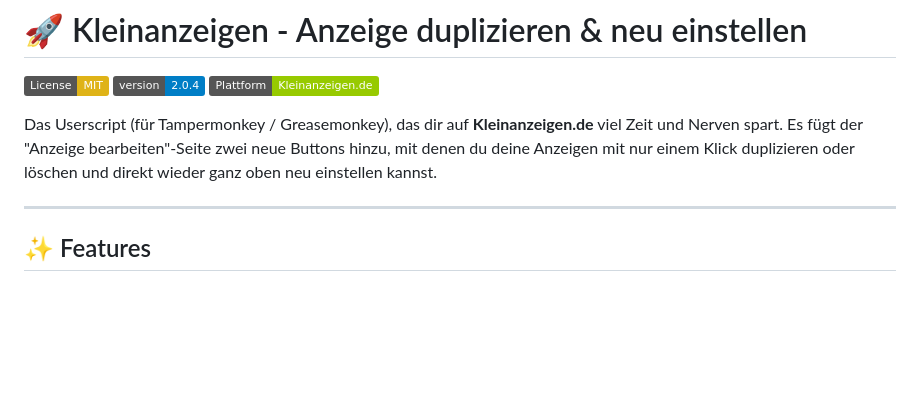
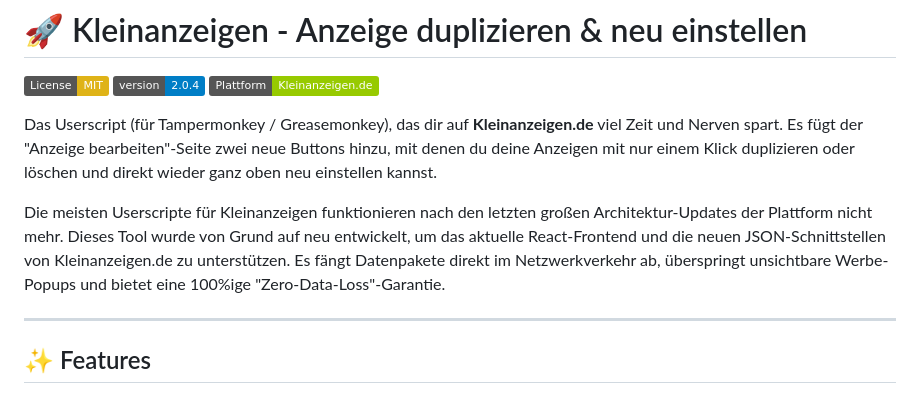
Before and after one commit to Zer089/Kleinanzeigen.de-Anzeige_duplizieren_neu_einstellen, a Markdown page: README.md, the part around the change. Rendered like a GitHub page; badges without logos; blank space fills up the shorter version.

Commit message:
README.md aktualisieren

```diff
--- a/README.md
+++ b/README.md
@@ -5,6 +5,8 @@
 [![Plattform](https://img.shields.io/badge/Plattform-Kleinanzeigen.de-green.svg)]()
 
 Das Userscript (für Tampermonkey / Greasemonkey), das dir auf **Kleinanzeigen.de** viel Zeit und Nerven spart. Es fügt der "Anzeige bearbeiten"-Seite zwei neue Buttons hinzu, mit denen du deine Anzeigen mit nur einem Klick duplizieren oder löschen und direkt wieder ganz oben neu einstellen kannst.
+
+Die meisten Userscripte für Kleinanzeigen funktionieren nach den letzten großen Architektur-Updates der Plattform nicht mehr. Dieses Tool wurde von Grund auf neu entwickelt, um das aktuelle React-Frontend und die neuen JSON-Schnittstellen von Kleinanzeigen.de zu unterstützen. Es fängt Datenpakete direkt im Netzwerkverkehr ab, überspringt unsichtbare Werbe-Popups und bietet eine 100%ige "Zero-Data-Loss"-Garantie.
 
 ---
 
```
